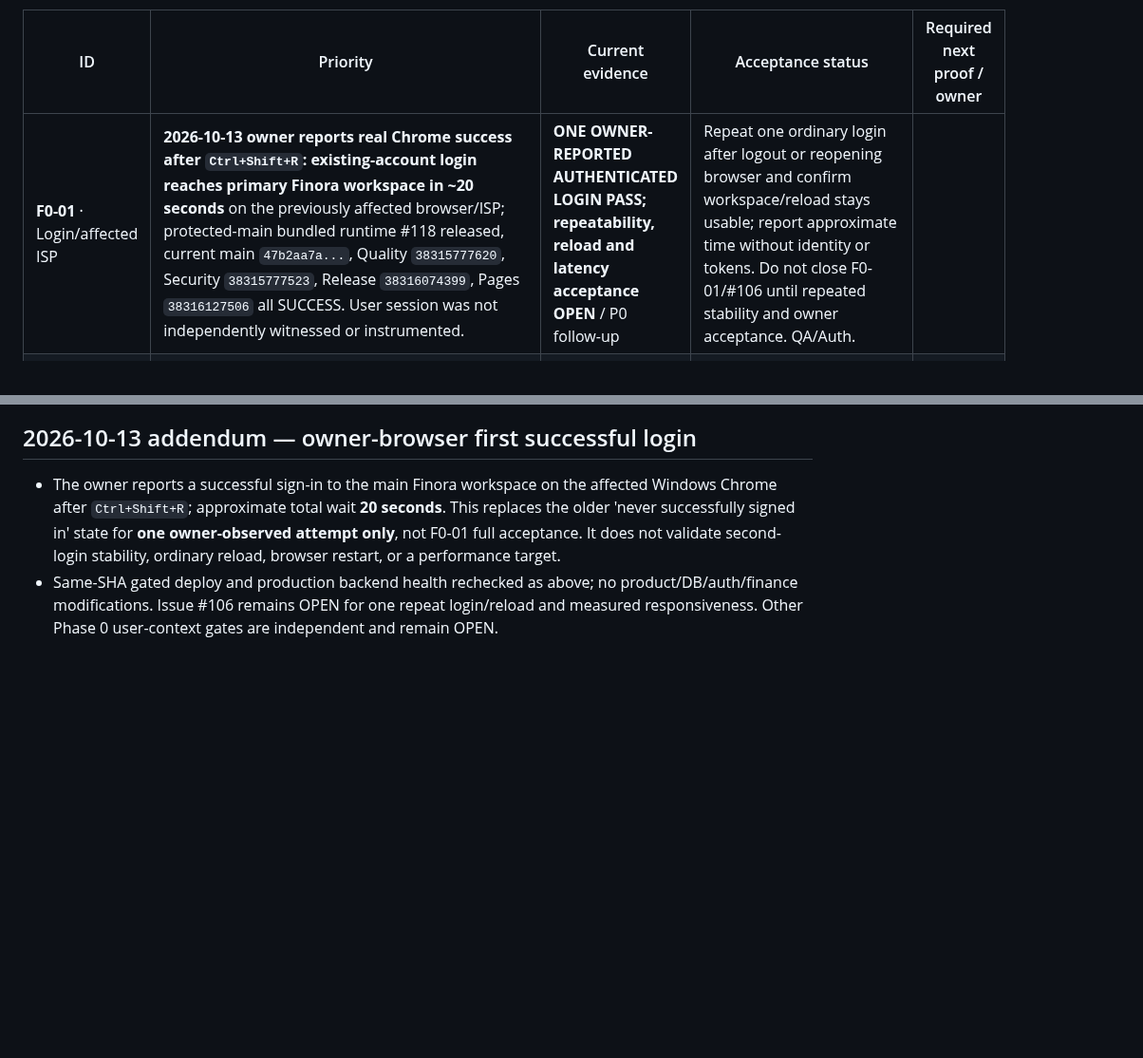
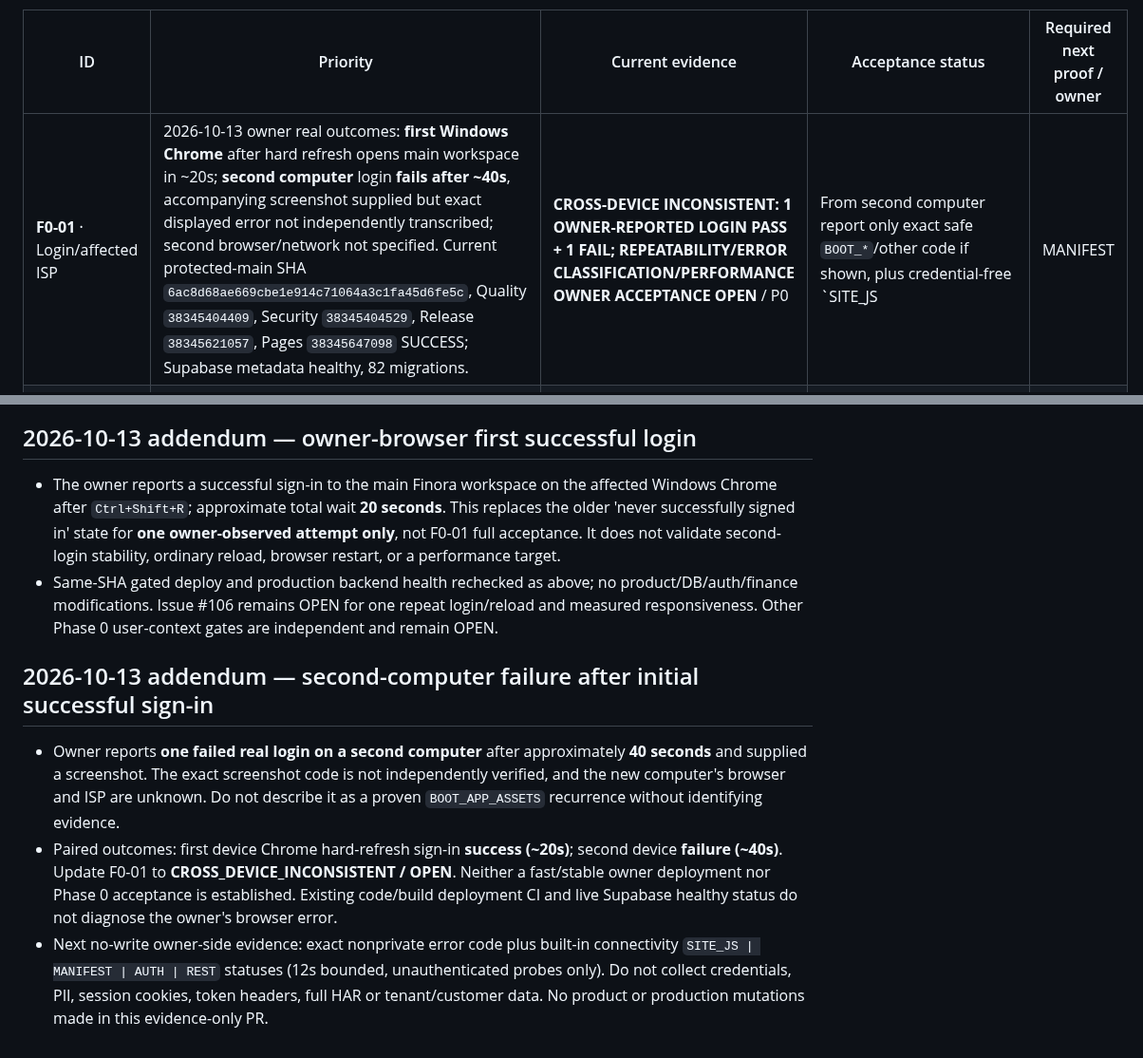
Before and after one commit to davoodmehraban89/Factor-easy, a Markdown page: docs/FINORA_PHASE0_ACCEPTANCE_REGISTER_2026-10-12.md, 2 parts joined by grey strips. Shown at 95% size. Drawn GitHub-style; blank space fills up the shorter version.

```diff
--- a/docs/FINORA_PHASE0_ACCEPTANCE_REGISTER_2026-10-12.md
+++ b/docs/FINORA_PHASE0_ACCEPTANCE_REGISTER_2026-10-12.md
@@ -19,7 +19,7 @@ Status definitions: **CONTROLLED QA PASS** = actual Chromium or isolated tests w
 
 | ID | Priority | Current evidence | Acceptance status | Required next proof / owner |
 |---|---|---|---|---|
-| **F0-01** · Login/affected ISP | **2026-10-13 owner reports real Chrome success after `Ctrl+Shift+R`: existing-account login reaches primary Finora workspace in ~20 seconds** on the previously affected browser/ISP; protected-main bundled runtime #118 released, current main `47b2aa7a...`, Quality `38315777620`, Security `38315777523`, Release `38316074399`, Pages `38316127506` all SUCCESS. User session was not independently witnessed or instrumented. | **ONE OWNER-REPORTED AUTHENTICATED LOGIN PASS; repeatability, reload and latency acceptance OPEN** / P0 follow-up | Repeat one ordinary login after logout or reopening browser and confirm workspace/reload stays usable; report approximate time without identity or tokens. Do not close F0-01/#106 until repeated stability and owner acceptance. QA/Auth. |
+| **F0-01** · Login/affected ISP | 2026-10-13 owner real outcomes: **first Windows Chrome** after hard refresh opens main workspace in ~20s; **second computer** login **fails after ~40s**, accompanying screenshot supplied but exact displayed error not independently transcribed; second browser/network not specified. Current protected-main SHA `6ac8d68ae669cbe1e914c71064a3c1fa45d6fe5c`, Quality `38345404409`, Security `38345404529`, Release `38345621057`, Pages `38345647098` SUCCESS; Supabase metadata healthy, 82 migrations. | **CROSS-DEVICE INCONSISTENT: 1 OWNER-REPORTED LOGIN PASS + 1 FAIL; REPEATABILITY/ERROR CLASSIFICATION/PERFORMANCE OWNER ACCEPTANCE OPEN** / P0 | From second computer report only exact safe `BOOT_*`/other code if shown, plus credential-free `SITE_JS | MANIFEST | AUTH | REST` status from built-in «بررسی اتصال به سرور ورود» button. Do not copy private screenshot identifiers. Diagnose actual stage before a bounded change; keep issue #106 and Phase 0 OPEN. QA/Auth. |
 | **F0-02** · Real product & person selection | PR #83 merged; keyboard/F2 and synthetic matching in Chromium | **CONTROLLED QA PASS; live tenant UNVERIFIED** / P0 open | Select existing `هارد` or `بلوک` and person in authorized tenant; correct unit/price/company boundary; no cross-tenant leak. UX/Data. |
 | **F0-03** · Invoice lifecycle | `scripts/phase0-invoice-persistence.spec.js` passes **2/2** on mock RPC: save→reload→edit→print, retry without duplication; no ledger posting | **CONTROLLED QA PASS; real persistence UNVERIFIED** / P0 open | Only separately approved isolated account/test scope: actual server save/reload/edit/print and reconcile duplicate count; never post fake accounting in production. Commerce/QA. |
 | **F0-04** · Print | Owner hardcopy/photo reproduced pale diagonal `پیش‌نویس — غیرقطعی` overlay on existing goods/services invoice; narrowly removed in PR #90; draft and pro-forma Chromium checks added, accounting state unchanged | **FIX RELEASED + CONTROLLED QA PASS; OWNER REPRINT UNVERIFIED** / P0 open | On the deployed PR #90 code, owner still checks a saved draft/ordinary sale invoice and purchase/pro-forma print: watermark absent, all rows/totals/dates visible; real printer/PDF and taxpayer-specific semantics are separate. Print QA. |
@@ -82,3 +82,9 @@ All nine PR heads **diverge** from current main (observed GitHub compare); there
 
 - The owner reports a successful sign-in to the main Finora workspace on the affected Windows Chrome after `Ctrl+Shift+R`; approximate total wait **20 seconds**. This replaces the older 'never successfully signed in' state for **one owner-observed attempt only**, not F0-01 full acceptance. It does not validate second-login stability, ordinary reload, browser restart, or a performance target.
 - Same-SHA gated deploy and production backend health rechecked as above; no product/DB/auth/finance modifications. Issue #106 remains OPEN for one repeat login/reload and measured responsiveness. Other Phase 0 user-context gates are independent and remain OPEN.
+
+## 2026-10-13 addendum — second-computer failure after initial successful sign-in
+
+- Owner reports **one failed real login on a second computer** after approximately **40 seconds** and supplied a screenshot. The exact screenshot code is not independently verified, and the new computer's browser and ISP are unknown. Do not describe it as a proven `BOOT_APP_ASSETS` recurrence without identifying evidence.
+- Paired outcomes: first device Chrome hard-refresh sign-in **success (~20s)**; second device **failure (~40s)**. Update F0-01 to **CROSS_DEVICE_INCONSISTENT / OPEN**. Neither a fast/stable owner deployment nor Phase 0 acceptance is established. Existing code/build deployment CI and live Supabase healthy status do not diagnose the owner's browser error.
+- Next no-write owner-side evidence: exact nonprivate error code plus built-in connectivity `SITE_JS | MANIFEST | AUTH | REST` statuses (12s bounded, unauthenticated probes only). Do not collect credentials, PII, session cookies, token headers, full HAR or tenant/customer data. No product or production mutations made in this evidence-only PR.
```
Also changed, not shown: PROJECT_STATE.md (+8 -0 lines).
